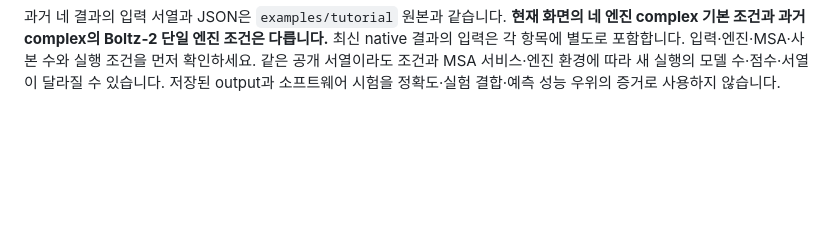
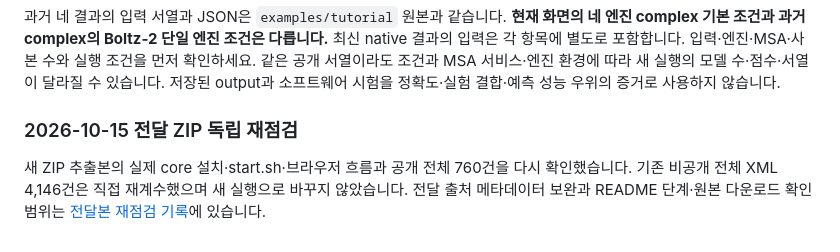
Before and after one commit to kangk1204/NanoCoFold_public, a Markdown page: docs/VALIDATION.md, the part around the change. GitHub-like rendering; blank space fills up the shorter version.

Commit message:
Document independent final ZIP installation and UI recheck

```diff
--- a/docs/VALIDATION.md
+++ b/docs/VALIDATION.md
@@ -233,3 +233,8 @@ GitHub 저장소에는 프로그램 소스와 공개 예제 입력이 있습니
 최신 native 결과의 입력은 각 항목에 별도로 포함합니다. 입력·엔진·MSA·사본 수와 실행 조건을 먼저 확인하세요.
 같은 공개 서열이라도 조건과 MSA 서비스·엔진 환경에 따라 새 실행의 모델 수·점수·서열이 달라질 수 있습니다.
 저장된 output과 소프트웨어 시험을 정확도·실험 결합·예측 성능 우위의 증거로 사용하지 않습니다.
+
+
+### 2026-10-15 전달 ZIP 독립 재점검
+
+새 ZIP 추출본의 실제 core 설치·start.sh·브라우저 흐름과 공개 전체 760건을 다시 확인했습니다. 기존 비공개 전체 XML 4,146건은 직접 재계수했으며 새 실행으로 바꾸지 않았습니다. 전달 출처 메타데이터 보완과 README 단계·원본 다운로드 확인 범위는 [전달본 재점검 기록](RELEASE_RECHECK_20261015.md)에 있습니다.
```
Also changed, not shown: docs/RELEASE_RECHECK_20261015.md (added, +44 -0 lines).
